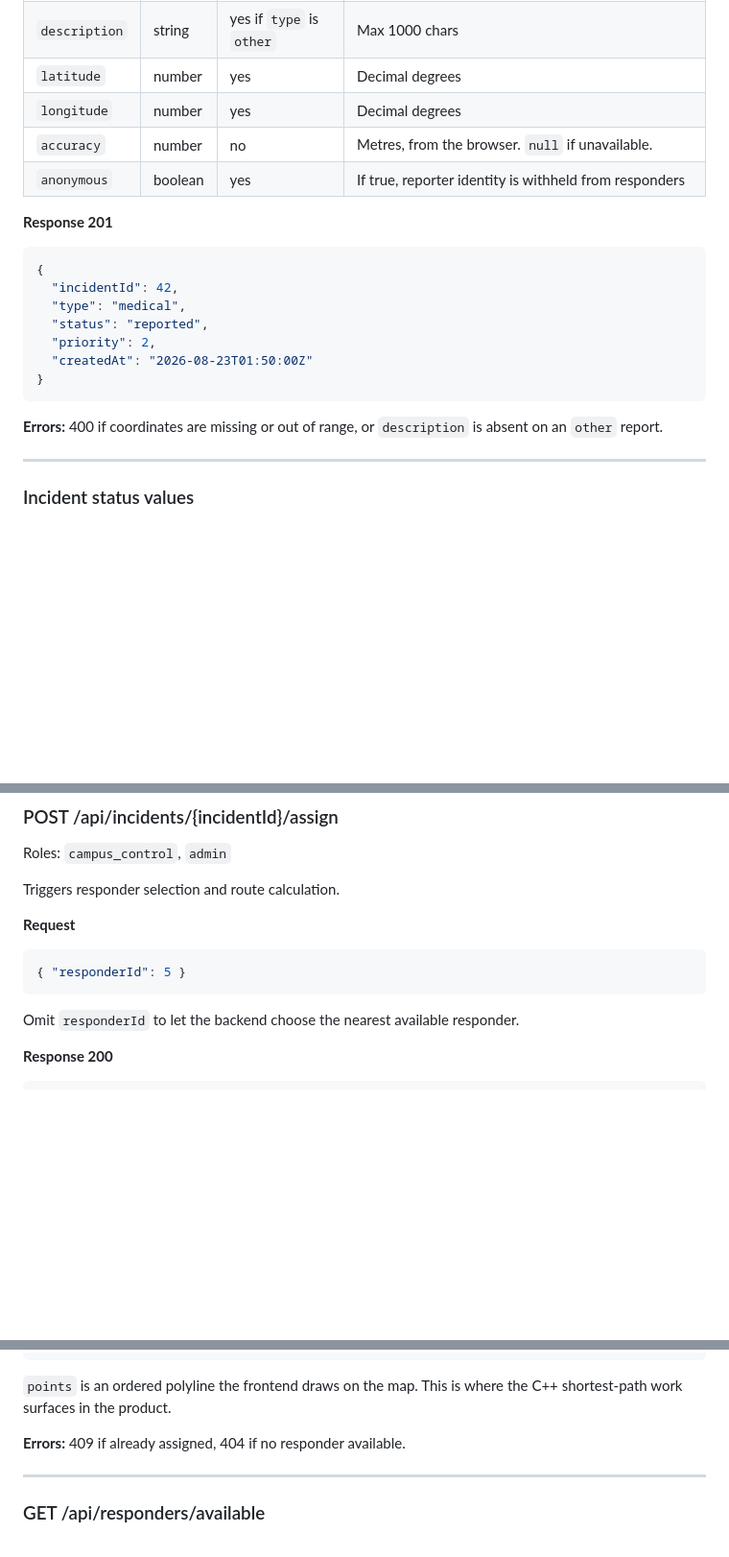
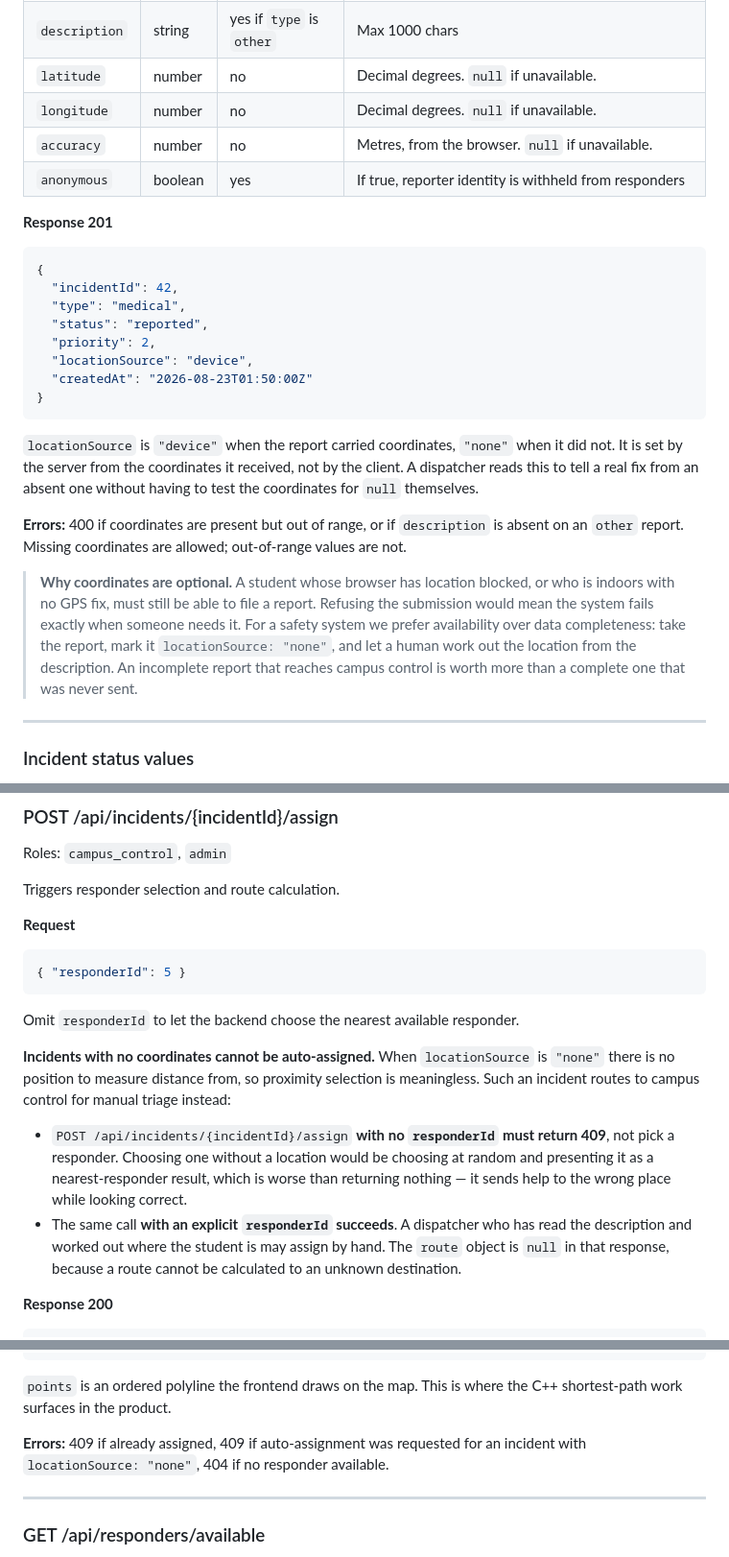
Before and after one commit to Mjubane5/ufh-safety-platform, a Markdown page: docs/api-contract.md, 3 parts joined by grey strips. Shown at 96% size. GitHub-like rendering; blank space fills up the shorter version.

Commit message:
Make incident coordinates optional in API contract
A student with location blocked or no GPS fix must still be able to report. Location-less incidents route to campus control for manual triage; explicit assignment remains possible.

````diff
--- a/docs/api-contract.md
+++ b/docs/api-contract.md
@@ -174,8 +174,8 @@ Roles: `student`
 | --- | --- | --- | --- |
 | `type` | enum | yes | `sos`, `medical`, `fire`, `theft`, `assault`, `accident`, `suspicious`, `unsafe`, `other` |
 | `description` | string | yes if `type` is `other` | Max 1000 chars |
-| `latitude` | number | yes | Decimal degrees |
-| `longitude` | number | yes | Decimal degrees |
+| `latitude` | number | no | Decimal degrees. `null` if unavailable. |
+| `longitude` | number | no | Decimal degrees. `null` if unavailable. |
 | `accuracy` | number | no | Metres, from the browser. `null` if unavailable. |
 | `anonymous` | boolean | yes | If true, reporter identity is withheld from responders |
 
@@ -186,12 +186,27 @@ Roles: `student`
   "type": "medical",
   "status": "reported",
   "priority": 2,
+  "locationSource": "device",
   "createdAt": "2026-08-23T01:50:00Z"
 }
 ```
 
-**Errors:** 400 if coordinates are missing or out of range, or `description` is
-absent on an `other` report.
+`locationSource` is `"device"` when the report carried coordinates, `"none"`
+when it did not. It is set by the server from the coordinates it received, not
+by the client. A dispatcher reads this to tell a real fix from an absent one
+without having to test the coordinates for `null` themselves.
+
+**Errors:** 400 if coordinates are present but out of range, or if
+`description` is absent on an `other` report. Missing coordinates are allowed;
+out-of-range values are not.
+
+> **Why coordinates are optional.** A student whose browser has location
+> blocked, or who is indoors with no GPS fix, must still be able to file a
+> report. Refusing the submission would mean the system fails exactly when
+> someone needs it. For a safety system we prefer availability over data
+> completeness: take the report, mark it `locationSource: "none"`, and let a
+> human work out the location from the description. An incomplete report that
+> reaches campus control is worth more than a complete one that was never sent.
 
 ---
 
@@ -329,6 +348,21 @@ Triggers responder selection and route calculation.
 
 Omit `responderId` to let the backend choose the nearest available responder.
 
+**Incidents with no coordinates cannot be auto-assigned.** When
+`locationSource` is `"none"` there is no position to measure distance from, so
+proximity selection is meaningless. Such an incident routes to campus control
+for manual triage instead:
+
+- `POST /api/incidents/{incidentId}/assign` **with no `responderId` must return
+  409**, not pick a responder. Choosing one without a location would be
+  choosing at random and presenting it as a nearest-responder result, which is
+  worse than returning nothing — it sends help to the wrong place while
+  looking correct.
+- The same call **with an explicit `responderId` succeeds**. A dispatcher who
+  has read the description and worked out where the student is may assign by
+  hand. The `route` object is `null` in that response, because a route cannot
+  be calculated to an unknown destination.
+
 **Response 200**
 ```json
 {
@@ -350,7 +384,8 @@ Omit `responderId` to let the backend choose the nearest available responder.
 `points` is an ordered polyline the frontend draws on the map. This is where
 the C++ shortest-path work surfaces in the product.
 
-**Errors:** 409 if already assigned, 404 if no responder available.
+**Errors:** 409 if already assigned, 409 if auto-assignment was requested for
+an incident with `locationSource: "none"`, 404 if no responder available.
 
 ---
 
````
Also changed, not shown: other parts of docs/api-contract.md (+6 -1 lines).
